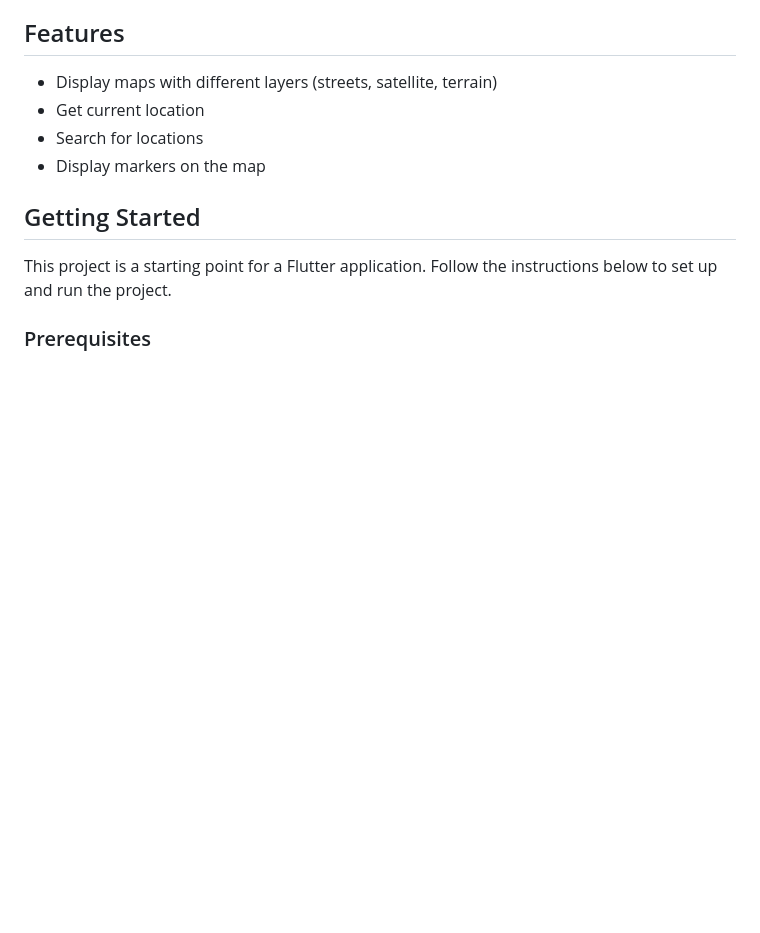
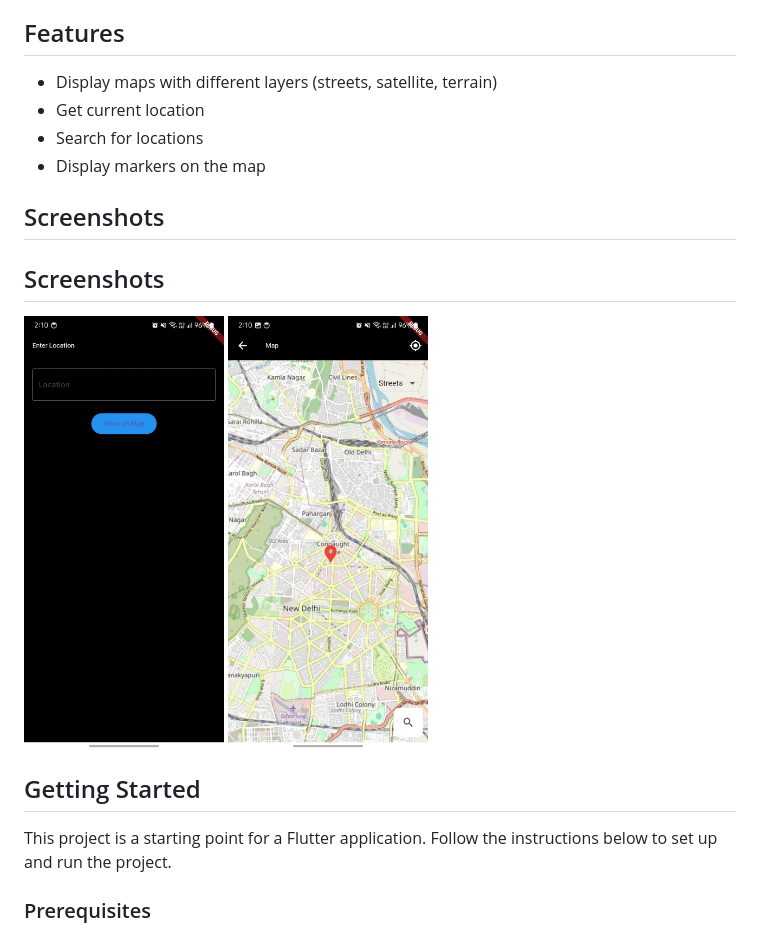
Before and after one commit to Mr-CodeBin/mapiano_app, a Markdown page: README.md, the part around the change. Drawn GitHub-style; pictures changed too: apk/locationScreen.jpeg (added), apk/mapScreen.jpeg (added); blank space fills up the shorter version.

Commit message:
added ss in readme.md

```diff
--- a/README.md
+++ b/README.md
@@ -23,6 +23,12 @@ Mapiano App is a Flutter application that provides mapping and location services
 - Get current location
 - Search for locations
 - Display markers on the map
+
+## Screenshots
+## Screenshots
+
+
+<img src="apk/locationScreen.jpeg" width="200"> <img src="apk/mapScreen.jpeg" width="200">
 
 ## Getting Started
 
```
